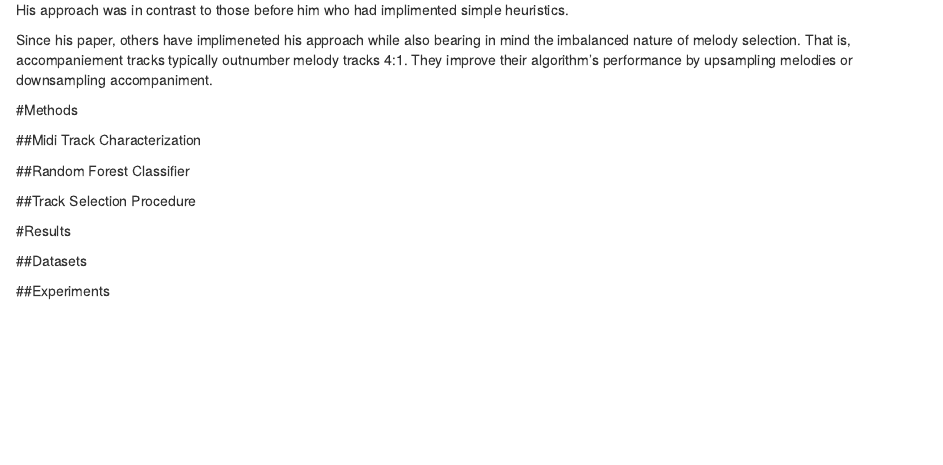
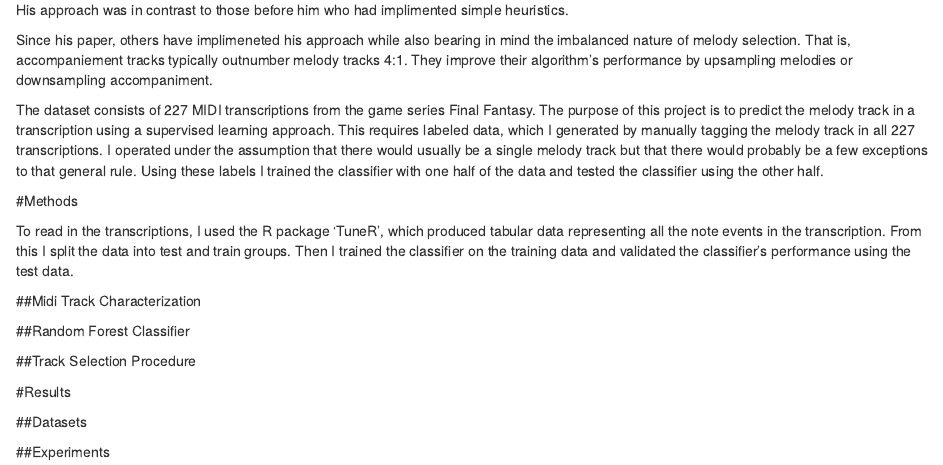
Before and after one commit to areeves87/midi-analysis, an R Markdown document (Melody_report.rmd): the page in a window 1100 px wide, from 630 px down. Rendered offline with R 4.5, knitr and Pandoc, with nearby package versions.

Commit message:
finished introduction and began methods section

```diff
--- a/Melody_report.rmd
+++ b/Melody_report.rmd
@@ -21,7 +21,11 @@ His approach was in contrast to those before him who had implimented simple heur
 
 Since his paper, others have implimeneted his approach while also bearing in mind the imbalanced nature of melody selection. That is, accompaniement tracks typically outnumber melody tracks 4:1. They improve their algorithm's performance by upsampling melodies or downsampling accompaniment.
 
+The dataset consists of 227 MIDI transcriptions from the game series Final Fantasy. The purpose of this project is to predict the melody track in a transcription using a supervised learning approach. This requires labeled data, which I generated by manually tagging the melody track in all 227 transcriptions. I operated under the assumption that there would usually be a single melody track but that there would probably be a few exceptions to that general rule. Using these labels I trained the classifier with one half of the data and tested the classifier using the other half.
+
 #Methods
+
+To read in the transcriptions, I used the R package 'TuneR', which produced tabular data representing all the note events in the transcription. From this I split the data into test and train groups. Then I trained the classifier on the training data and validated the classifier's performance using the test data.
 
 ##Midi Track Characterization
 
```
